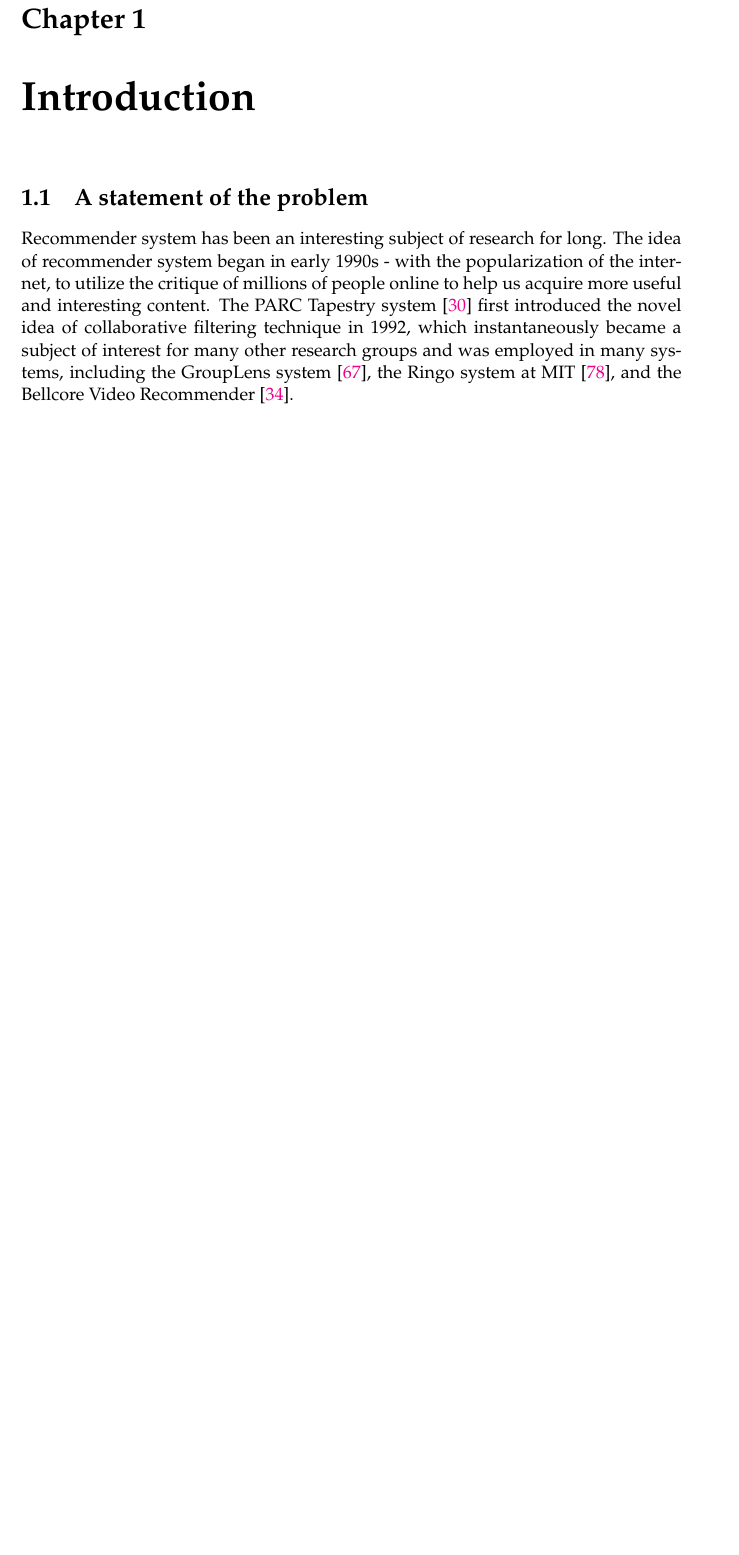
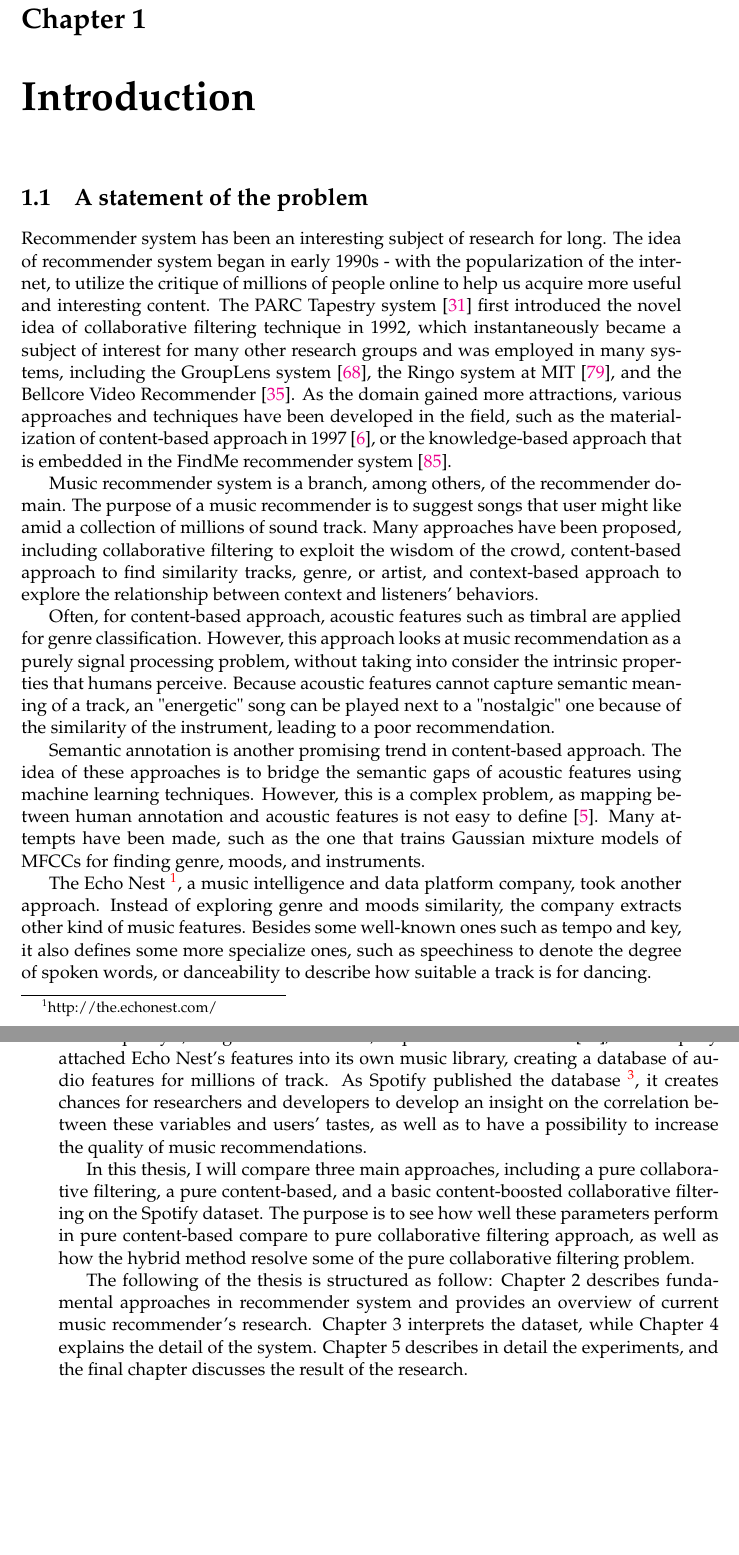
Before and after one commit to nhkhoi91/masterthesis, a LaTeX thesis (main.tex, which reads Chapters/Chapter1.tex): part of page 17 of 42 before the commit and two parts of pages 17 and 18 of 42 after it, the two joined at a grey line, cut so that both start at the same text, the shorter picture padded with empty space. Compiled offline with pdfLaTeX.

Commit message:
Chapter 1

```diff
--- a/Chapters/Chapter1.tex
+++ b/Chapters/Chapter1.tex
@@ -16,6 +16,21 @@
 %----------------------------------------------------------------------------------------
 
 \section{A statement of the problem}
-Recommender system has been an interesting subject of research for long. The idea of recommender system began in early 1990s - with the popularization of the internet, to utilize the critique of millions of people online to help us acquire more useful and interesting content. The PARC Tapestry system \cite{goldberg1992using} first introduced the novel idea of collaborative filtering technique in 1992, which instantaneously became a subject of interest for many other research groups and was employed in many systems, including the GroupLens system \cite{resnick1994open}, the Ringo system at MIT \cite{shardanand1995social}, and the Bellcore Video Recommender \cite{hill1995recommending}.
+Recommender system has been an interesting subject of research for long. The idea of recommender system began in early 1990s - with the popularization of the internet, to utilize the critique of millions of people online to help us acquire more useful and interesting content. The PARC Tapestry system \cite{goldberg1992using} first introduced the novel idea of collaborative filtering technique in 1992, which instantaneously became a subject of interest for many other research groups and was employed in many systems, including the GroupLens system \cite{resnick1994open}, the Ringo system at MIT \cite{shardanand1995social}, and the Bellcore Video Recommender \cite{hill1995recommending}. As the domain gained more attractions, various approaches and techniques have been developed in the field, such as the materialization of content-based approach in 1997 \cite{balabanovic1997content}, or the knowledge-based approach that is embedded in the FindMe recommender system \cite{trewin2000knowledge}.
+
+Music recommender system is a branch, among others, of the recommender domain. The purpose of a music recommender is to suggest songs that user might like amid a collection of millions of sound track. Many approaches have been proposed, including collaborative filtering to exploit the wisdom of the crowd, content-based approach to find similarity tracks, genre, or artist, and context-based approach to explore the relationship between context and listeners' behaviors.
+
+Often, for content-based approach, acoustic features such as timbral are applied for genre classification. However, this approach looks at music recommendation as a purely signal processing problem, without taking into consider the intrinsic properties that humans perceive. Because acoustic features cannot capture semantic meaning of a track, an "energetic" song can be played next to a "nostalgic" one because of the similarity of the instrument, leading to a poor recommendation.
+
+Semantic annotation is another promising trend in content-based approach. The idea of these approaches is to bridge the semantic gaps of acoustic features using machine learning techniques. However, this is a complex problem, as mapping between human annotation and acoustic features is not easy to define \cite{aucouturier2009sounds}. Many attempts have been made, such as the one that trains Gaussian mixture models of MFCCs for finding genre, moods, and instruments.
+
+The Echo Nest \footnote{http://the.echonest.com/}, a music intelligence and data platform company, took another approach. Instead of exploring genre and moods similarity, the company extracts other kind of music features. Besides some well-known ones such as tempo and key, it also defines some more specialize ones, such as speechiness to denote the degree of spoken words, or danceability to describe how suitable a track is for dancing.
+
+As Spotify \footnote{https://www.spotify.com}, a digital music service, acquired The Echo Nest \cite{press_2014}, the company attached Echo Nest's features into its own music library, creating a database of audio features for millions of track. As Spotify published the database \footnote{https://developer.spotify.com/web-api/get-audio-features/}, it creates chances for researchers and developers to develop an insight on the correlation between these variables and users' tastes, as well as to have a possibility to increase the quality of music recommendations.
+
+In this thesis, I will compare three main approaches, including a pure collaborative filtering, a pure content-based, and a basic content-boosted collaborative filtering on the Spotify dataset. The purpose is to see how well these parameters perform in pure content-based compare to pure collaborative filtering approach, as well as how the hybrid method resolve some of the pure collaborative filtering problem.
+
+The following of the thesis is structured as follow: Chapter 2 describes fundamental approaches in recommender system and provides an overview of current music recommender's research. Chapter 3 interprets the dataset, while Chapter 4 explains the detail of the system. Chapter 5 describes in detail the experiments, and the final chapter discusses the result of the research.
+
 
 %----------------------------------------------------------------------------------------
```
Also changed, not shown: example.bib (+21 -0 lines), main.bbl, main.pdf, 11 other files.
